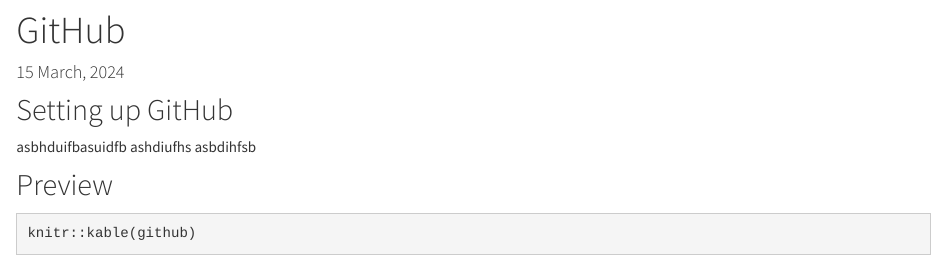
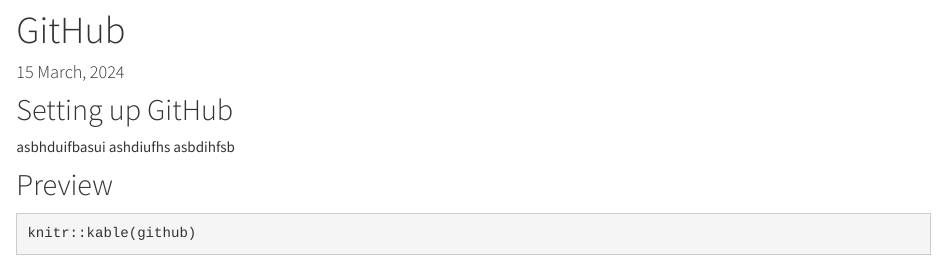
Before and after one commit to fhdsl/metricminer-dashboard, an R Markdown document (github.Rmd): the page in a window 1100 px wide, from 130 px down. Rendered offline with R 4.5, knitr and Pandoc, with nearby package versions; the code chunks are not run, so their results and figures are left out.

Commit message:
Update github.Rmd

```diff
--- a/github.Rmd
+++ b/github.Rmd
@@ -5,7 +5,7 @@
 ---
 
 ## Setting up GitHub
-asbhduifbasuidfb
+asbhduifbasui
 ashdiufhs
 asbdihfsb
 
```
